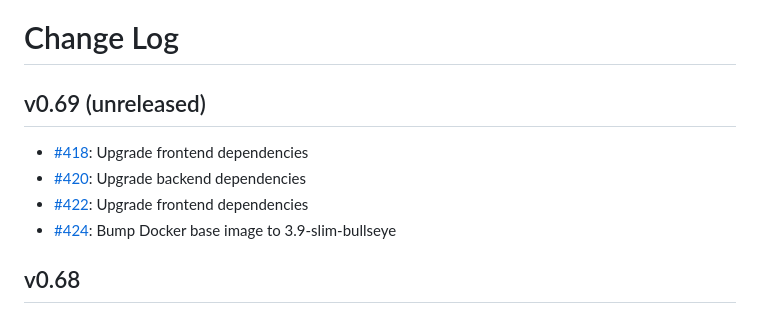
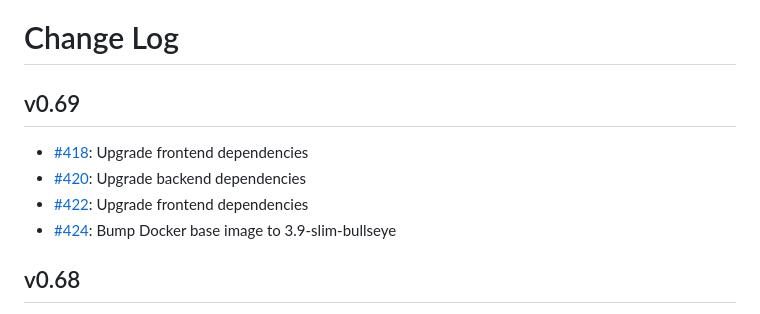
Before and after one commit to awslabs/amazon-s3-find-and-forget, a Markdown page: CHANGELOG.md, the part around the change. Drawn GitHub-style.

Commit message:
create release for v0.69

```diff
--- a/CHANGELOG.md
+++ b/CHANGELOG.md
@@ -1,6 +1,6 @@
 # Change Log
 
-## v0.69 (unreleased)
+## v0.69
 
 - [#418](https://github.com/awslabs/amazon-s3-find-and-forget/issues/418):
   Upgrade frontend dependencies
@@ -8,8 +8,8 @@
   Upgrade backend dependencies
 - [#422](https://github.com/awslabs/amazon-s3-find-and-forget/issues/422):
   Upgrade frontend dependencies
-- [#424](https://github.com/awslabs/amazon-s3-find-and-forget/issues/424):
-  Bump Docker base image to 3.9-slim-bullseye
+- [#424](https://github.com/awslabs/amazon-s3-find-and-forget/issues/424): Bump
+  Docker base image to 3.9-slim-bullseye
 
 ## v0.68
 
```
